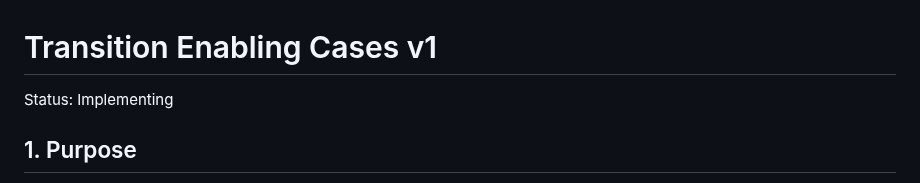
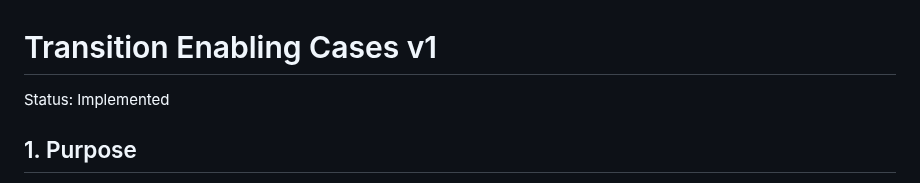
Before and after one commit to tai-calg/glyph-transpiler-rust, a Markdown page: docs/design/transition-enabling-cases-v1.md, the part around the change. Drawn GitHub-style.

Commit message:
Finalize enabling-case diagram contract

```diff
--- a/docs/design/transition-enabling-cases-v1.md
+++ b/docs/design/transition-enabling-cases-v1.md
@@ -1,6 +1,6 @@
 # Transition Enabling Cases v1
 
-Status: Implementing
+Status: Implemented
 
 ## 1. Purpose
 
```
Also changed, not shown: docs/images/glyph-studio-state-transition.png.
